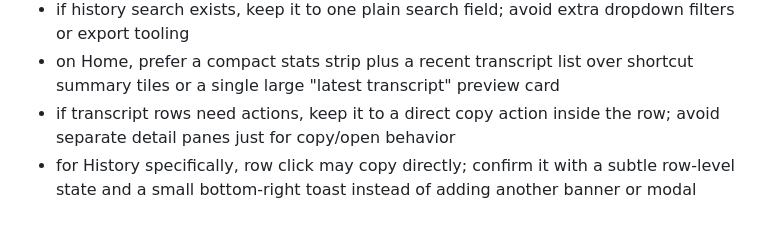
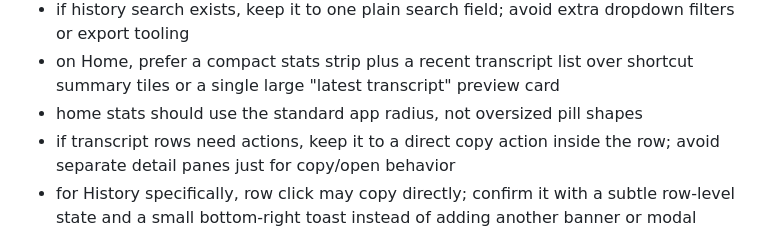
Before and after one commit to starksama/typeless-lite, a Markdown page: AGENTS.md, the part around the change. GitHub-like rendering.

```diff
--- a/AGENTS.md
+++ b/AGENTS.md
@@ -126,6 +126,7 @@ The desktop app should use a framed shell layout:
 - prefer grouped day sections with time + transcript rows over split panes, export controls, or detail inspectors
 - if history search exists, keep it to one plain search field; avoid extra dropdown filters or export tooling
 - on Home, prefer a compact stats strip plus a recent transcript list over shortcut summary tiles or a single large "latest transcript" preview card
+- home stats should use the standard app radius, not oversized pill shapes
 - if transcript rows need actions, keep it to a direct copy action inside the row; avoid separate detail panes just for copy/open behavior
 - for History specifically, row click may copy directly; confirm it with a subtle row-level state and a small bottom-right toast instead of adding another banner or modal
 
```
Also changed, not shown: README.md (+2 -0 lines), docs/github/screenshot.png (added), 1 other file.
